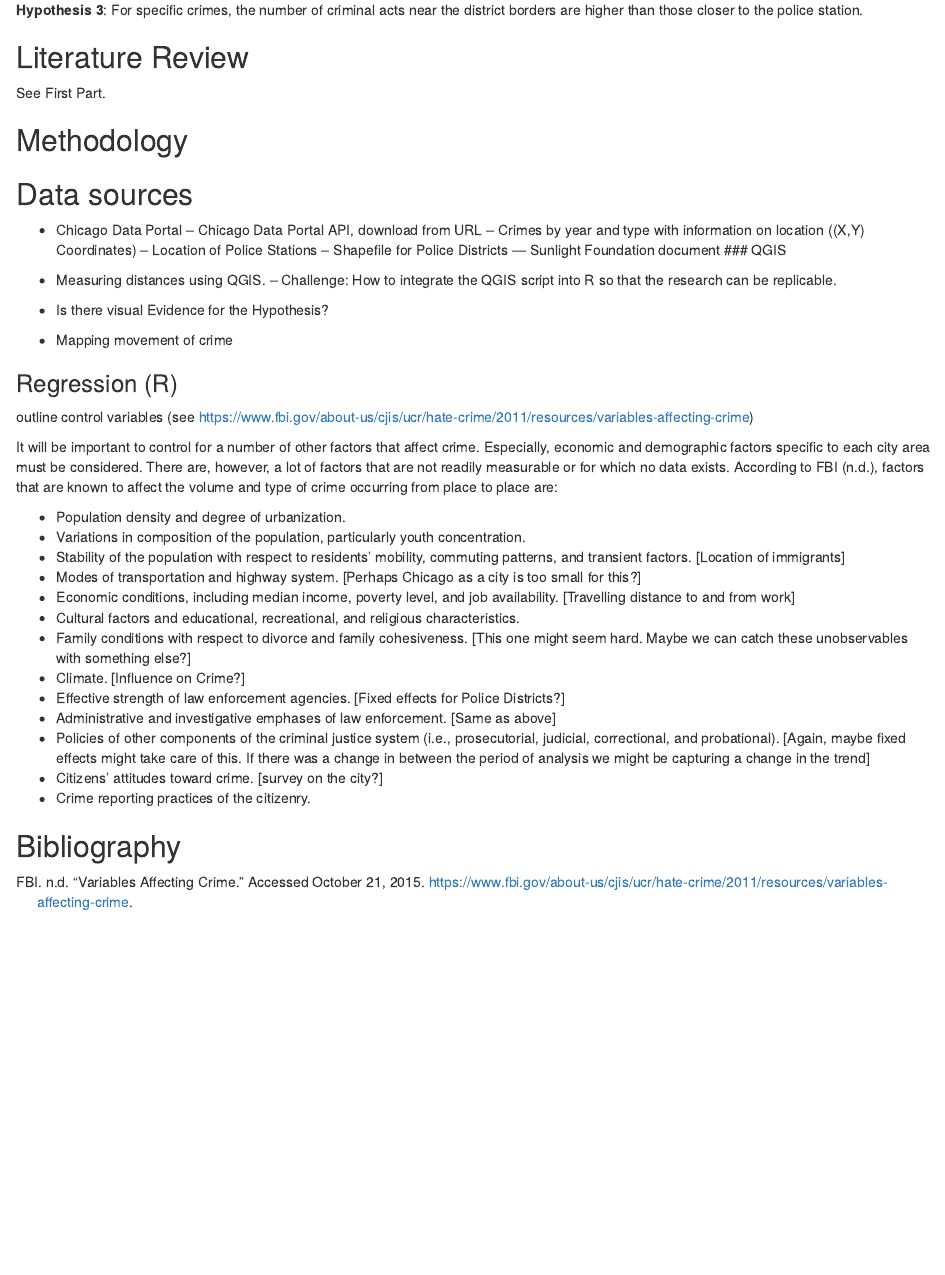
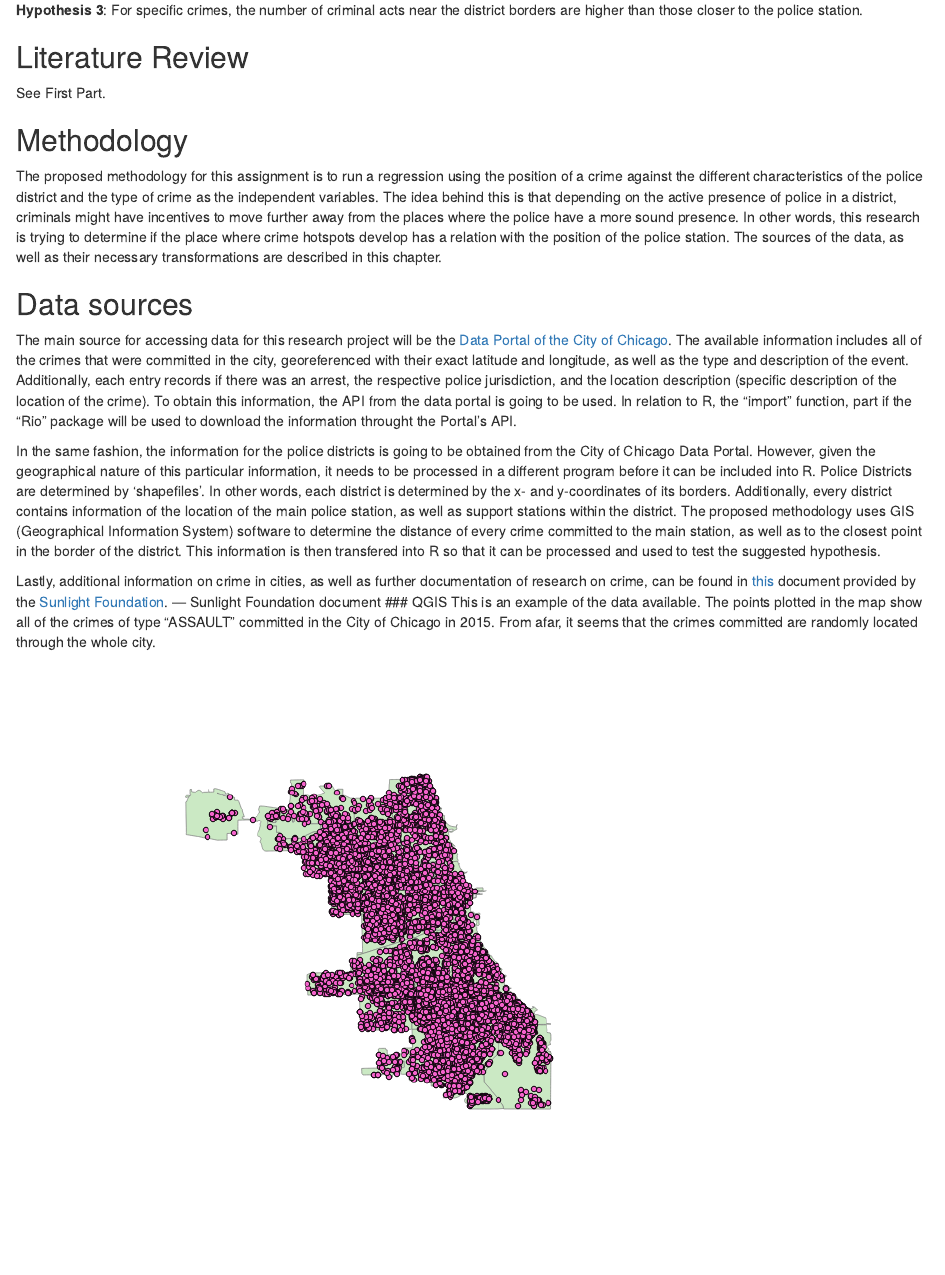
Before and after one commit to martinezsebastian/CrimeMapping, an R Markdown document (Proposal second part.Rmd): the page in a window 1100 px wide, from 600 px down. Rendered offline with R 4.5, knitr and Pandoc, with nearby package versions.

Commit message:
Maps and more
I uploaded the files for the maps and wrote the methodology section.
There is some work to be done in the markdown file. Currently
navigating through all the subfolders of StackExchange.

```diff
--- a/Proposal second part.Rmd
+++ b/Proposal second part.Rmd
@@ -33,17 +33,17 @@ The proposed research questions are connected to the following hypothesis:
 See First Part.
 
 ## Methodology
-
+The proposed methodology for this assignment is to run a regression using the position of a crime against the different characteristics of the police district and the type of crime as the independent variables. The idea behind this is that depending on the active presence of police in a district, criminals might have incentives to move further away from the places where the police have a more sound presence. In other words, this research is trying to determine if the place where crime hotspots develop has a relation with the position of the police station. The sources of the data, as well as their necessary transformations are described in this chapter.
 
 ## Data sources
-- Chicago Data Portal
--- Chicago Data Portal API, download from URL
--- Crimes by year and type with information on location ((X,Y) Coordinates)
--- Location of Police Stations
--- Shapefile for Police Districts
+The main source for accessing data for this research project will be the [Data Portal of the City of Chicago](data.cityofchicago.org). The available information includes all of the crimes that were committed in the city, georeferenced with their exact latitude and longitude, as well as the type and description of the event. Additionally, each entry records if there was an arrest, the respective police jurisdiction, and the location description (specific description of the location of the crime). To obtain this information, the API from the data portal is going to be used. In relation to R, the "import" function, part if the "Rio" package will be used to download the information throught the Portal's API.
+
+In the same fashion, the information for the police districts is going to be obtained from the City of Chicago Data Portal. However, given the geographical nature of this particular information, it needs to be processed in a different program before it can be included into R. Police Districts are determined by 'shapefiles'. In other words, each district is determined by the x- and y-coordinates of its borders. Additionally, every district contains information of the location of the main police station, as well as support stations within the district. The proposed methodology uses GIS (Geographical Information System) software to determine the distance of every crime committed to the main station, as well as to the closest point in the border of the district. This information is then transfered into R so that it can be processed and used to test the suggested hypothesis.
+
+Lastly, additional information on crime in cities, as well as further documentation of research on crime, can be found in [this](https://docs.google.com/document/d/1IFHRbKVSlKFpOuTJL1YE2mo5i7qNezlUMi1DHpK27rw/edit) document provided by the [Sunlight Foundation](http://sunlightfoundation.com/policy/municipal_crime/).
 --- Sunlight Foundation document
 ### QGIS
-
+This is an example of the data available. The points plotted in the map show all of the crimes of type "ASSAULT" committed in the City of Chicago in 2015. From afar, it seems that the crimes committed are randomly located through the whole city. ![Figure 1.](Assault2015_far.png)
 - Measuring distances using QGIS.
 -- Challenge: How to integrate the QGIS script into R so that the research can be replicable.
 - Is there visual Evidence for the Hypothesis?
```
Also changed, not shown: Assaul2015_close.png (added), Assault2015_far.png (added), Proposal_second_part.html.
